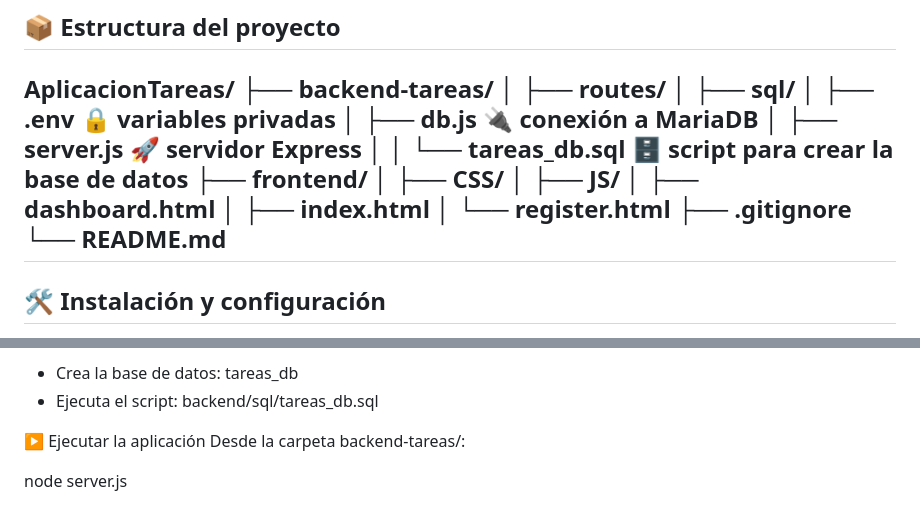
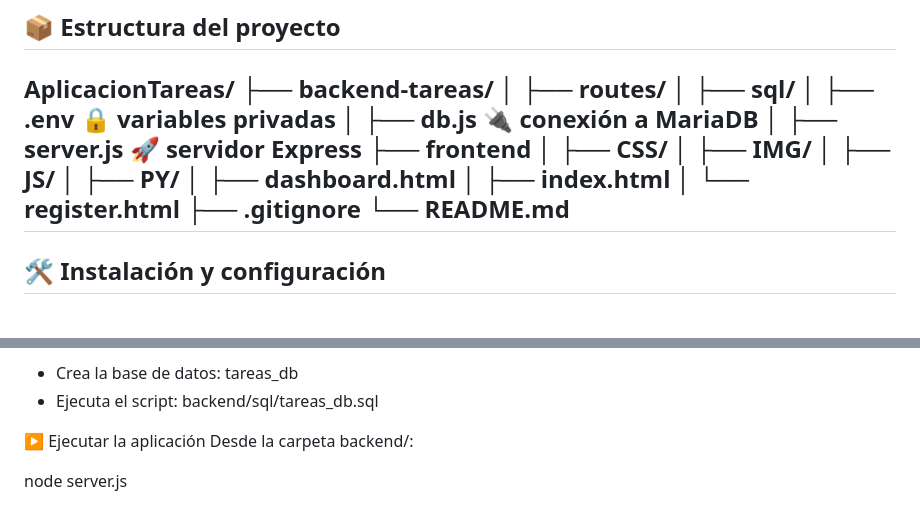
Before and after one commit to Andre-alt598/Proyecto_admin_tareas, a Markdown page: AplicacionTareasV2/README.md, 2 parts joined by grey strips. Drawn GitHub-style.

Commit message:
ajuste esquema
se ajusto esquema en readme

```diff
--- a/AplicacionTareasV2/README.md
+++ b/AplicacionTareasV2/README.md
@@ -35,10 +35,11 @@ AplicacionTareas/
 │ ├── .env 🔒 variables privadas
 │ ├── db.js 🔌 conexión a MariaDB
 │ ├── server.js 🚀 servidor Express
-│ │ └── tareas_db.sql 🗄 script para crear la base de datos
-├── frontend/
+├── frontend
 │ ├── CSS/
+│ ├── IMG/
 │ ├── JS/
+│ ├── PY/
 │ ├── dashboard.html
 │ ├── index.html
 │ └── register.html
@@ -86,7 +87,7 @@ Desde HeidiSQL, MySQL Workbench o consola:
 - Ejecuta el script: backend/sql/tareas_db.sql
 
 ▶️ Ejecutar la aplicación
-Desde la carpeta backend-tareas/:
+Desde la carpeta backend/:
 
 node server.js
 
```
